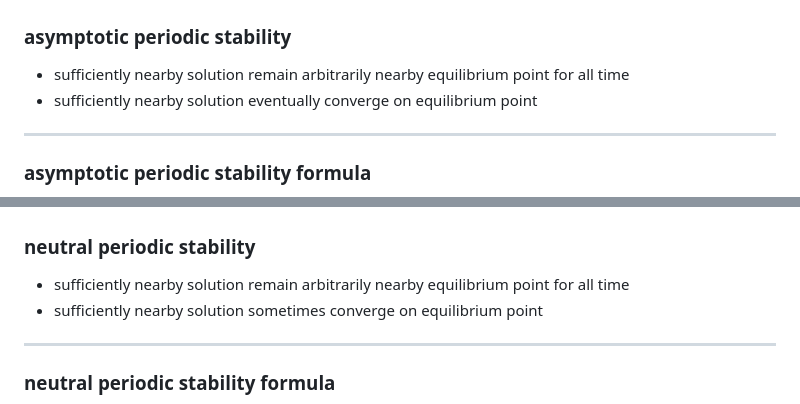
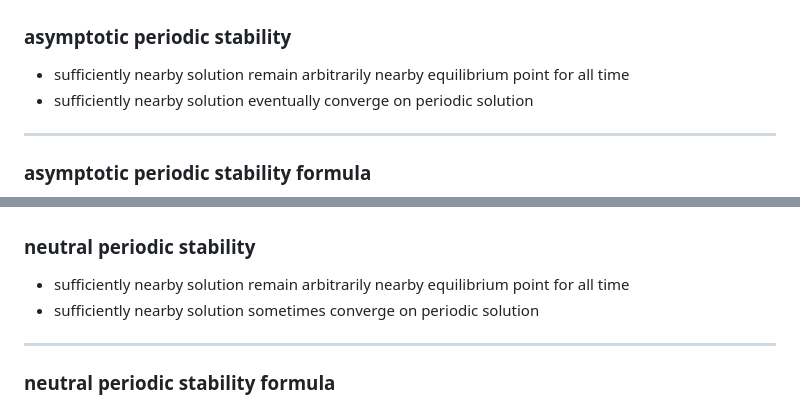
Before and after one commit to t0masGutierrez/notes, a Markdown page: 3 Mathematical Modeling/4 Two-Dimensional Linear Dynamics.md, 2 parts joined by grey strips. Drawn GitHub-style.

Commit message:
update notes

```diff
--- a/3 Mathematical Modeling/4 Two-Dimensional Linear Dynamics.md
+++ b/3 Mathematical Modeling/4 Two-Dimensional Linear Dynamics.md
@@ -259,7 +259,7 @@ $$
 ### asymptotic periodic stability
 
 - sufficiently nearby solution remain arbitrarily nearby equilibrium point for all time
-- sufficiently nearby solution eventually converge on equilibrium point
+- sufficiently nearby solution eventually converge on periodic solution
 ---
 ### asymptotic periodic stability formula
 
@@ -279,7 +279,7 @@ $$
 ### neutral periodic stability
 
 - sufficiently nearby solution remain arbitrarily nearby equilibrium point for all time
-- sufficiently nearby solution sometimes converge on equilibrium point
+- sufficiently nearby solution sometimes converge on periodic solution
 ---
 ### neutral periodic stability formula
 
```
